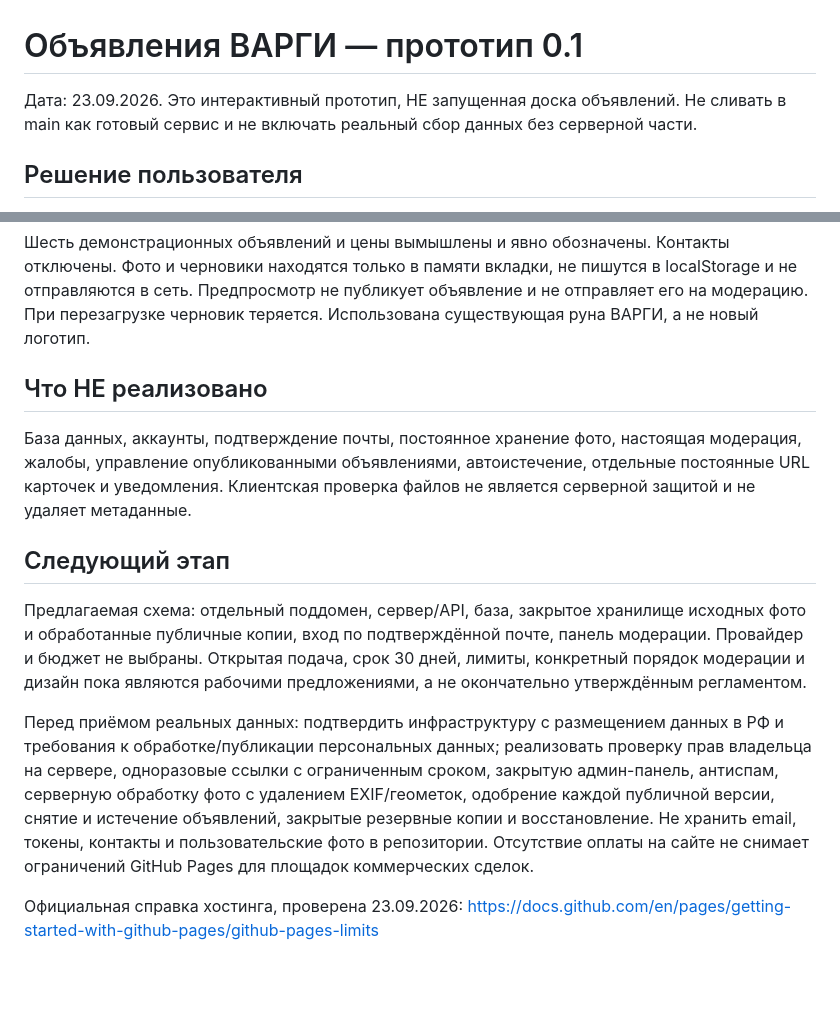
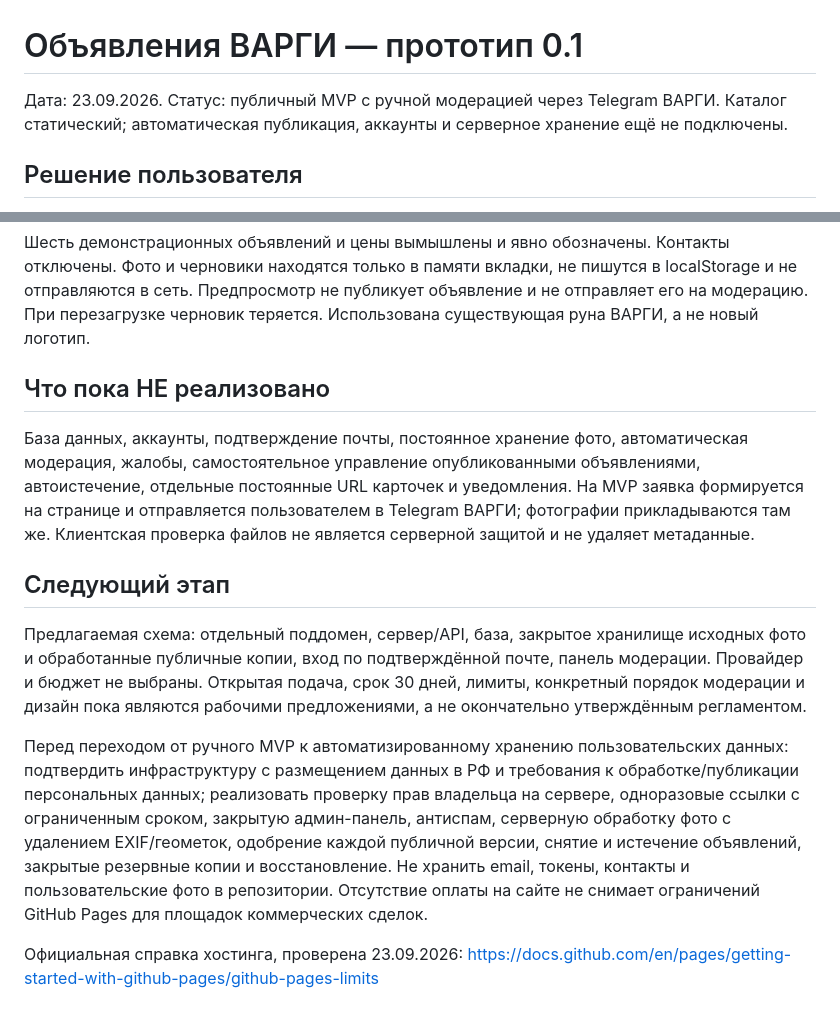
Before and after one commit to vargi-ski/vargi, a Markdown page: board/README.md, 2 parts joined by grey strips. GitHub-like rendering; blank space fills up the shorter version.

Commit message:
Document moderated public beta launch

```diff
--- a/board/README.md
+++ b/board/README.md
@@ -1,6 +1,6 @@
 # Объявления ВАРГИ — прототип 0.1
 
-Дата: 23.09.2026. Это интерактивный прототип, НЕ запущенная доска объявлений. Не сливать в main как готовый сервис и не включать реальный сбор данных без серверной части.
+Дата: 23.09.2026. Статус: публичный MVP с ручной модерацией через Telegram ВАРГИ. Каталог статический; автоматическая публикация, аккаунты и серверное хранение ещё не подключены.
 
 ## Решение пользователя
 
@@ -12,15 +12,15 @@
 
 Шесть демонстрационных объявлений и цены вымышлены и явно обозначены. Контакты отключены. Фото и черновики находятся только в памяти вкладки, не пишутся в localStorage и не отправляются в сеть. Предпросмотр не публикует объявление и не отправляет его на модерацию. При перезагрузке черновик теряется. Использована существующая руна ВАРГИ, а не новый логотип.
 
-## Что НЕ реализовано
+## Что пока НЕ реализовано
 
-База данных, аккаунты, подтверждение почты, постоянное хранение фото, настоящая модерация, жалобы, управление опубликованными объявлениями, автоистечение, отдельные постоянные URL карточек и уведомления. Клиентская проверка файлов не является серверной защитой и не удаляет метаданные.
+База данных, аккаунты, подтверждение почты, постоянное хранение фото, автоматическая модерация, жалобы, самостоятельное управление опубликованными объявлениями, автоистечение, отдельные постоянные URL карточек и уведомления. На MVP заявка формируется на странице и отправляется пользователем в Telegram ВАРГИ; фотографии прикладываются там же. Клиентская проверка файлов не является серверной защитой и не удаляет метаданные.
 
 ## Следующий этап
 
 Предлагаемая схема: отдельный поддомен, сервер/API, база, закрытое хранилище исходных фото и обработанные публичные копии, вход по подтверждённой почте, панель модерации. Провайдер и бюджет не выбраны. Открытая подача, срок 30 дней, лимиты, конкретный порядок модерации и дизайн пока являются рабочими предложениями, а не окончательно утверждённым регламентом.
 
-Перед приёмом реальных данных: подтвердить инфраструктуру с размещением данных в РФ и требования к обработке/публикации персональных данных; реализовать проверку прав владельца на сервере, одноразовые ссылки с ограниченным сроком, закрытую админ-панель, антиспам, серверную обработку фото с удалением EXIF/геометок, одобрение каждой публичной версии, снятие и истечение объявлений, закрытые резервные копии и восстановление. Не хранить email, токены, контакты и пользовательские фото в репозитории. Отсутствие оплаты на сайте не снимает ограничений GitHub Pages для площадок коммерческих сделок.
+Перед переходом от ручного MVP к автоматизированному хранению пользовательских данных: подтвердить инфраструктуру с размещением данных в РФ и требования к обработке/публикации персональных данных; реализовать проверку прав владельца на сервере, одноразовые ссылки с ограниченным сроком, закрытую админ-панель, антиспам, серверную обработку фото с удалением EXIF/геометок, одобрение каждой публичной версии, снятие и истечение объявлений, закрытые резервные копии и восстановление. Не хранить email, токены, контакты и пользовательские фото в репозитории. Отсутствие оплаты на сайте не снимает ограничений GitHub Pages для площадок коммерческих сделок.
 
 Официальная справка хостинга, проверена 23.09.2026: https://docs.github.com/en/pages/getting-started-with-github-pages/github-pages-limits
 
```
